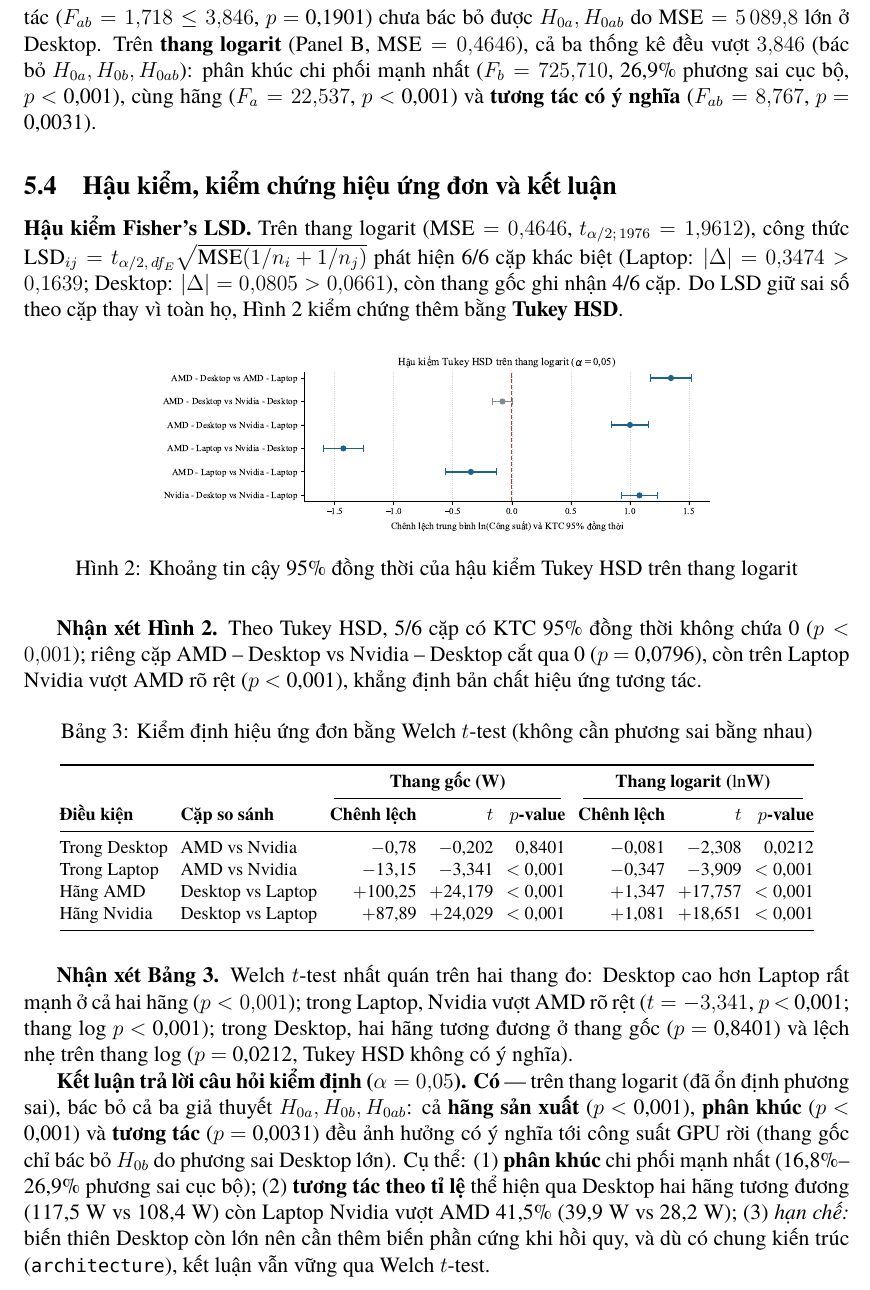
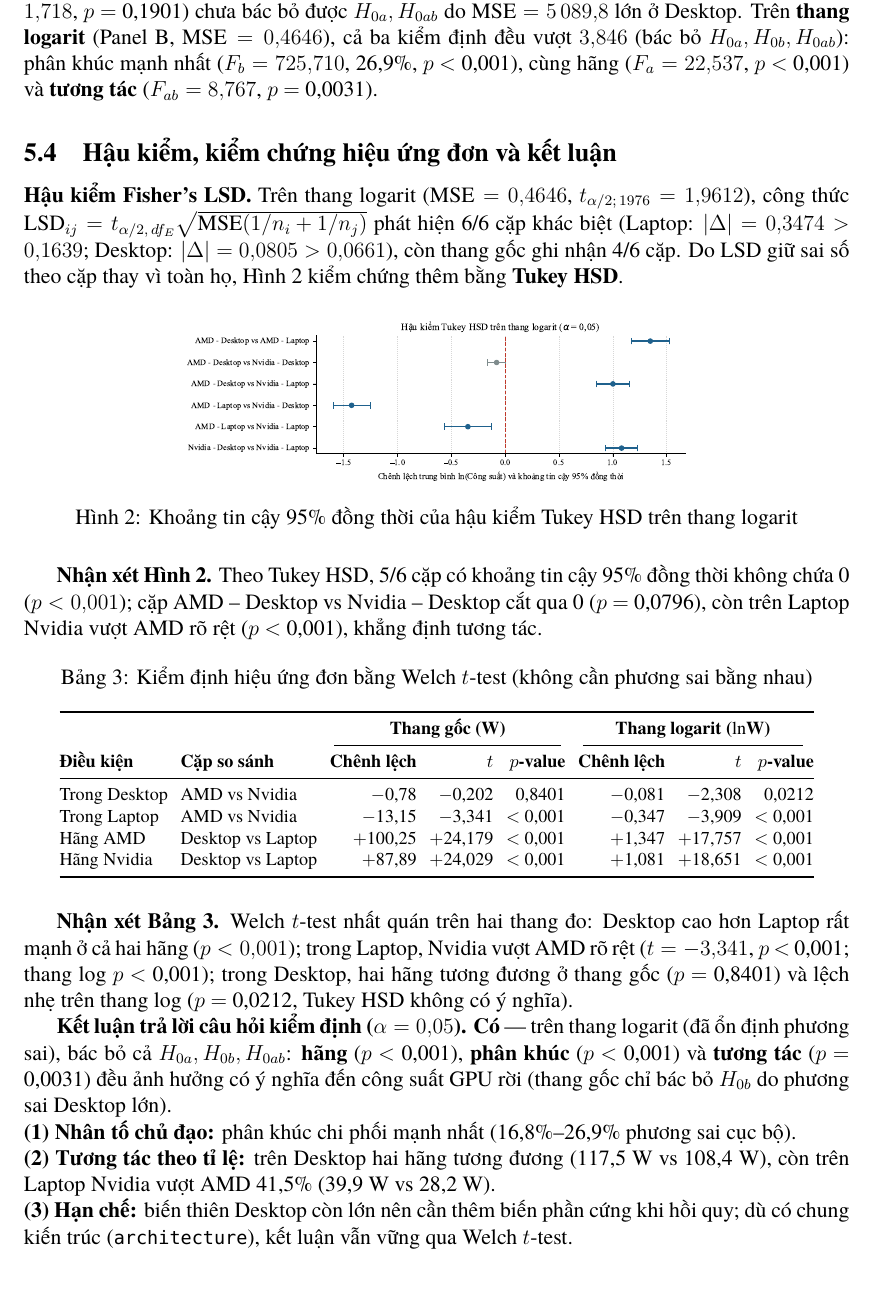
Before and after one commit to phucnguyen1605/gpu-power-analysis, a LaTeX document (report/preview_anova_two_way.tex, which reads report/sections/05_anova_two_way.tex): part of page 3 of 3, cut so that both start at the same text. Compiled offline with XeLaTeX; a missing font is replaced by an installed copy or a similar font.

Commit message:
Spell out confidence interval and format numbered ANOVA points onto separate lines

```diff
--- a/report/sections/05_anova_two_way.tex
+++ b/report/sections/05_anova_two_way.tex
@@ -99,3 +97,5 @@ trên Desktop, còn trên Laptop Nvidia cao hơn AMD \AnovaRawLaptopGapW{}~W (TB
+  \caption{Biểu đồ hộp và đường tương tác trung bình (khoảng tin cậy 95\%) trên thang gốc
+    (trái) và thang logarit (phải)}
   \label{fig:anova_interaction}
 \end{figure}
 
@@ -138,14 +140,14 @@ kiểm chứng thêm bằng Welch $t$-test.\par}
 
 \textbf{Nhận xét Bảng~\ref{tab:anova_table}.} Trên \textbf{thang gốc} (Panel A), chỉ
 phân khúc có ý nghĩa ($F_b = \AnovaRawFSeg > \AnovaFCrit$, $p$~\AnovaRawPSeg, $\eta_p^2 =
-\AnovaRawEtaSeg$, bác bỏ $H_{0b}$); hãng ($F_a = \AnovaRawFMaker \le \AnovaFCrit$,
-$p$~\AnovaRawPMaker) và tương tác ($F_{ab} = \AnovaRawFInter \le \AnovaFCrit$,
-$p$~\AnovaRawPInter) chưa bác bỏ được $H_{0a}, H_{0ab}$ do $\mathrm{MSE} = \AnovaRawMsErr$
-lớn ở Desktop. Trên \textbf{thang logarit} (Panel B, $\mathrm{MSE} = \AnovaLogMsErr$), cả ba
-thống kê đều vượt $\AnovaFCrit$ (bác bỏ $H_{0a}, H_{0b}, H_{0ab}$): phân khúc chi phối mạnh
-nhất ($F_b = \AnovaLogFSeg$, \AnovaLogEtaSegPct{}\% phương sai cục bộ, $p$~\AnovaLogPSeg),
-cùng hãng ($F_a = \AnovaLogFMaker$, $p$~\AnovaLogPMaker) và \textbf{tương tác có ý nghĩa}
-($F_{ab} = \AnovaLogFInter$, $p$~\AnovaLogPInter).
+\AnovaRawEtaSeg$, bác bỏ $H_{0b}$); hãng ($F_a = \AnovaRawFMaker$, $p$~\AnovaRawPMaker) và
+tương tác ($F_{ab} = \AnovaRawFInter$, $p$~\AnovaRawPInter) chưa bác bỏ được
+$H_{0a}, H_{0ab}$ do $\mathrm{MSE} = \AnovaRawMsErr$ lớn ở Desktop. Trên \textbf{thang
+logarit} (Panel B, $\mathrm{MSE} = \AnovaLogMsErr$), cả ba kiểm định đều vượt $\AnovaFCrit$
+(bác bỏ $H_{0a}, H_{0b}, H_{0ab}$): phân khúc mạnh nhất ($F_b = \AnovaLogFSeg$,
+\AnovaLogEtaSegPct{}\%, $p$~\AnovaLogPSeg), cùng hãng ($F_a = \AnovaLogFMaker$,
+$p$~\AnovaLogPMaker) và \textbf{tương tác} ($F_{ab} = \AnovaLogFInter$,
+$p$~\AnovaLogPInter).
 
 \subsection{Hậu kiểm, kiểm chứng hiệu ứng đơn và kết luận}
 
@@ -159,15 +161,15 @@ họ, Hình~\ref{fig:anova_tukey_ci} kiểm chứng thêm bằng \textbf{Tukey H
 
 \begin{figure}[H]
   \centering
-  \includegraphics[width=0.68\linewidth]{figures/anova_tukey_ci.pdf}
+  \includegraphics[width=0.62\linewidth]{figures/anova_tukey_ci.pdf}
   \caption{Khoảng tin cậy 95\% đồng thời của hậu kiểm Tukey HSD trên thang logarit}
   \label{fig:anova_tukey_ci}
 \end{figure}
 
-\textbf{Nhận xét Hình~\ref{fig:anova_tukey_ci}.} Theo Tukey HSD, 5/6 cặp có KTC 95\% đồng
-thời không chứa 0 ($p < 0{,}001$); riêng cặp AMD -- Desktop vs Nvidia -- Desktop cắt qua 0
-($p$~\AnovaLogTukeyDeskP), còn trên Laptop Nvidia vượt AMD rõ rệt ($p$~\AnovaLogTukeyLapP),
-khẳng định bản chất hiệu ứng tương tác.
+\textbf{Nhận xét Hình~\ref{fig:anova_tukey_ci}.} Theo Tukey HSD, 5/6 cặp có khoảng tin
+cậy 95\% đồng thời không chứa 0 ($p < 0{,}001$); cặp AMD -- Desktop vs Nvidia -- Desktop
+cắt qua 0 ($p$~\AnovaLogTukeyDeskP), còn trên Laptop Nvidia vượt AMD rõ rệt
+($p$~\AnovaLogTukeyLapP), khẳng định tương tác.
 
 \begin{table}[H]
   \centering
@@ -196,13 +198,16 @@ $p$~\AnovaLogWelchLaptopP); trong Desktop, hai hãng tương đương ở thang
 Tukey HSD không có ý nghĩa).
 
 \textbf{Kết luận trả lời câu hỏi kiểm định ($\alpha = \AnovaAlpha$).} \textbf{Có} ---
-trên thang logarit (đã ổn định phương sai), bác bỏ cả ba giả thuyết $H_{0a}, H_{0b},
-H_{0ab}$: cả \textbf{hãng sản xuất} ($p$~\AnovaLogPMaker), \textbf{phân khúc}
-($p$~\AnovaLogPSeg) và \textbf{tương tác} ($p$~\AnovaLogPInter) đều ảnh hưởng có ý nghĩa
-tới công suất GPU rời (thang gốc chỉ bác bỏ $H_{0b}$ do phương sai Desktop lớn). Cụ thể:
-(1)~\textbf{phân khúc} chi phối mạnh nhất (\AnovaRawEtaSegPct{}\%--\AnovaLogEtaSegPct{}\%
-phương sai cục bộ); (2)~\textbf{tương tác theo tỉ lệ} thể hiện qua Desktop hai hãng tương
-đương (\AnovaGeomNvidiaDesktop{}~W vs \AnovaGeomAmdDesktop{}~W) còn Laptop Nvidia vượt
-AMD \AnovaLaptopGeomGapPct{}\% (\AnovaGeomNvidiaLaptop{}~W vs \AnovaGeomAmdLaptop{}~W);
-(3)~\emph{hạn chế:} biến thiên Desktop còn lớn nên cần thêm biến phần cứng khi hồi quy,
-và dù có chung kiến trúc (\texttt{architecture}), kết luận vẫn vững qua Welch $t$-test.
+trên thang logarit (đã ổn định phương sai), bác bỏ cả $H_{0a}, H_{0b}, H_{0ab}$:
+\textbf{hãng} ($p$~\AnovaLogPMaker), \textbf{phân khúc} ($p$~\AnovaLogPSeg) và
+\textbf{tương tác} ($p$~\AnovaLogPInter) đều ảnh hưởng có ý nghĩa đến công suất GPU rời
+(thang gốc chỉ bác bỏ $H_{0b}$ do phương sai Desktop lớn).\\
+\textbf{(1) Nhân tố chủ đạo:} phân khúc chi phối mạnh nhất
+(\AnovaRawEtaSegPct{}\%--\AnovaLogEtaSegPct{}\% phương sai cục bộ).\\
+\textbf{(2) Tương tác theo tỉ lệ:} trên Desktop hai hãng tương đương
+(\AnovaGeomNvidiaDesktop{}~W vs \AnovaGeomAmdDesktop{}~W), còn trên Laptop Nvidia vượt
+AMD \AnovaLaptopGeomGapPct{}\% (\AnovaGeomNvidiaLaptop{}~W vs
+\AnovaGeomAmdLaptop{}~W).\\
+\textbf{(3) Hạn chế:} biến thiên Desktop còn lớn nên cần thêm biến phần cứng khi hồi
+quy; dù có chung kiến trúc (\texttt{architecture}), kết luận vẫn vững qua Welch
+$t$-test.
```
Also changed, not shown: report/figures/anova_interaction.pdf, report/figures/anova_qq.pdf, report/figures/anova_tukey_ci.pdf, report/preview_anova_two_way.pdf, report/sections/05_anova_two_way.tex (26 more changed lines), 1 other file.
